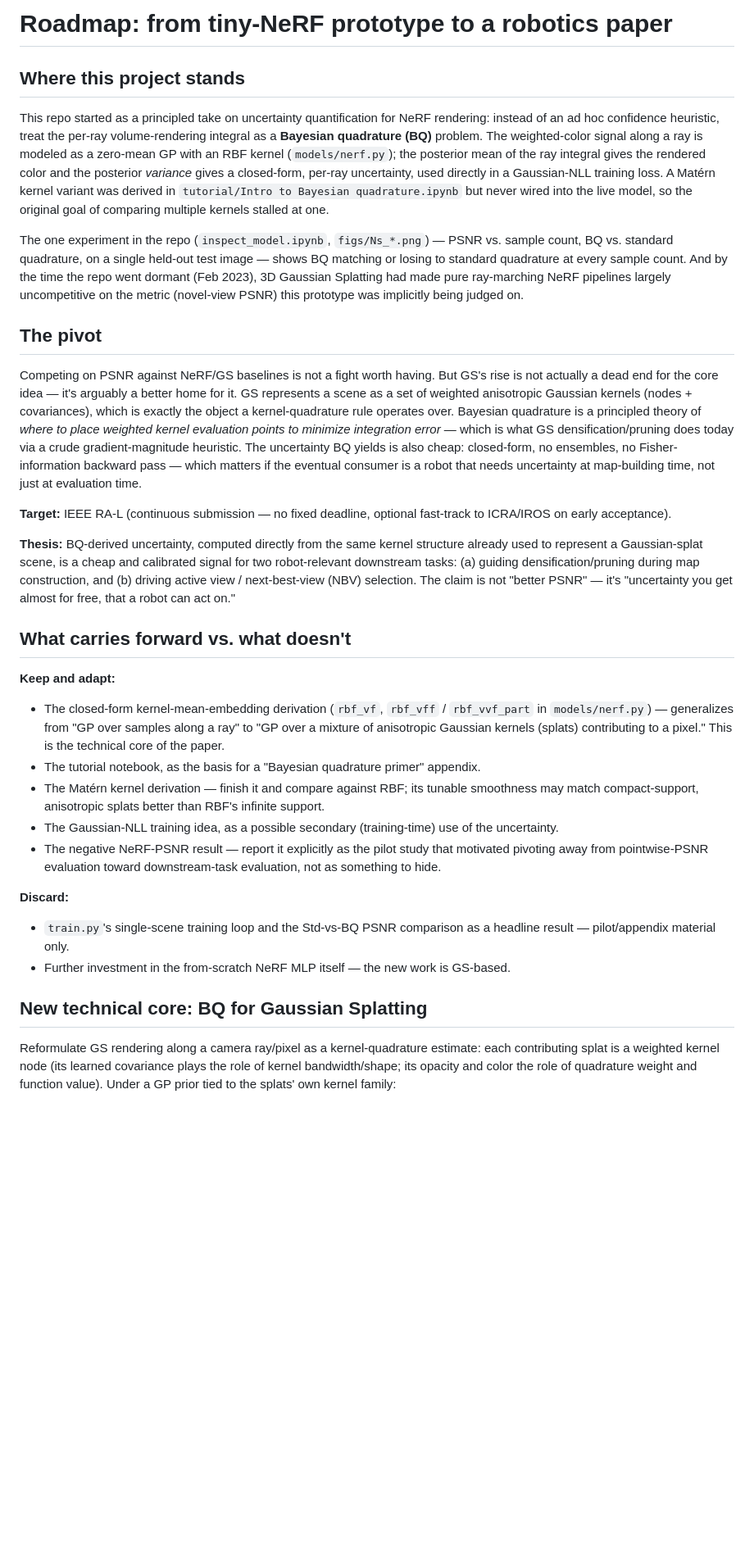
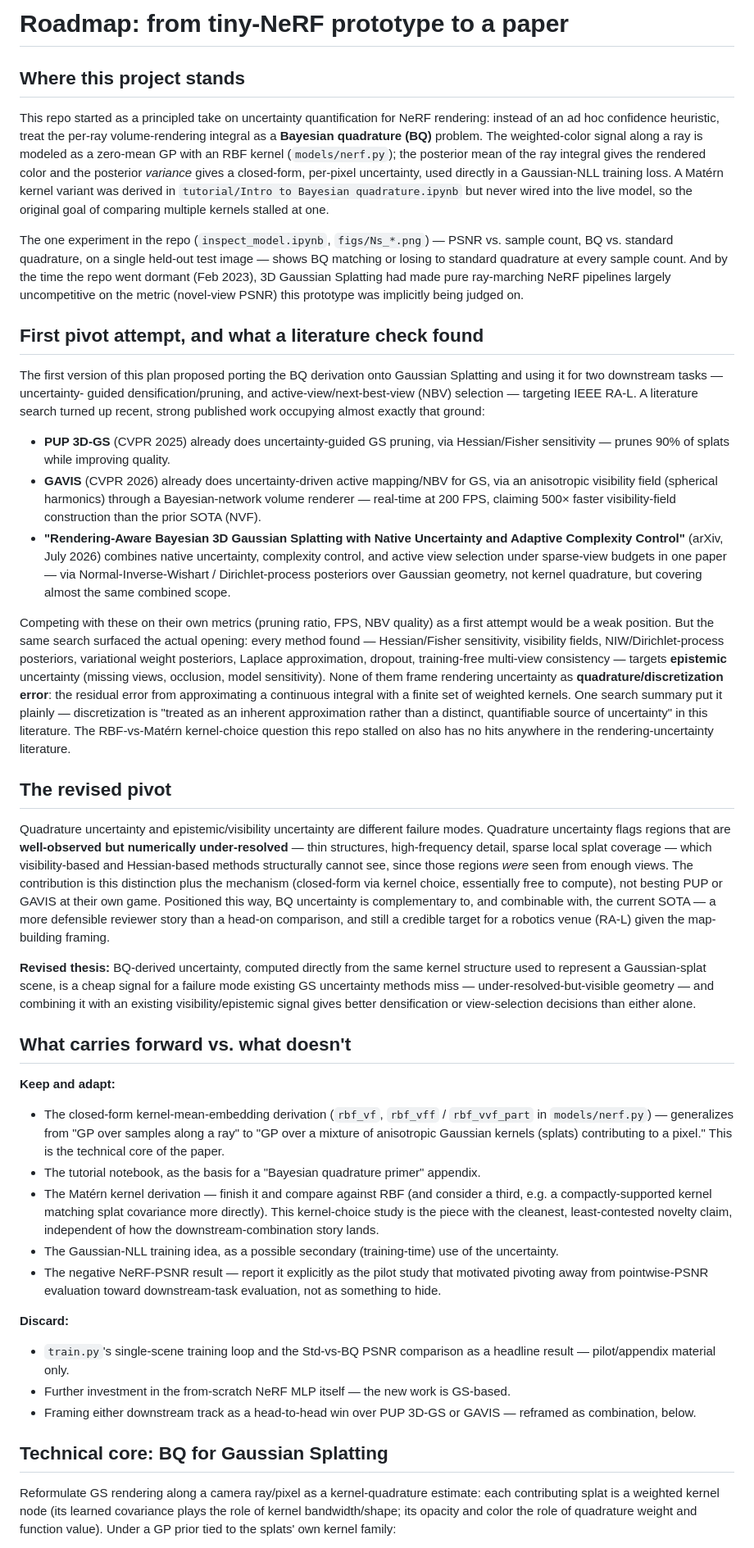
Before and after one commit to mgb45/BQNeRF, a Markdown page: ROADMAP.md, the part around one of its changes. Shown at 82% size. Rendered like a GitHub page; blank space fills up the shorter version.

```diff
--- a/ROADMAP.md
+++ b/ROADMAP.md
@@ -1,4 +1,4 @@
-# Roadmap: from tiny-NeRF prototype to a robotics paper
+# Roadmap: from tiny-NeRF prototype to a paper
 
 ## Where this project stands
 
@@ -8,7 +8,7 @@ per-ray volume-rendering integral as a **Bayesian quadrature (BQ)** problem.
 The weighted-color signal along a ray is modeled as a zero-mean GP with an
 RBF kernel (`models/nerf.py`); the posterior mean of the ray integral gives
 the rendered color and the posterior *variance* gives a closed-form,
-per-ray uncertainty, used directly in a Gaussian-NLL training loss. A
+per-pixel uncertainty, used directly in a Gaussian-NLL training loss. A
 Matérn kernel variant was derived in `tutorial/Intro to Bayesian
 quadrature.ipynb` but never wired into the live model, so the original goal
 of comparing multiple kernels stalled at one.
@@ -20,29 +20,62 @@ sample count. And by the time the repo went dormant (Feb 2023), 3D Gaussian
 Splatting had made pure ray-marching NeRF pipelines largely uncompetitive on
 the metric (novel-view PSNR) this prototype was implicitly being judged on.
 
-## The pivot
+## First pivot attempt, and what a literature check found
 
-Competing on PSNR against NeRF/GS baselines is not a fight worth having.
-But GS's rise is not actually a dead end for the core idea — it's arguably
-a better home for it. GS represents a scene as a set of weighted anisotropic
-Gaussian kernels (nodes + covariances), which is exactly the object a
-kernel-quadrature rule operates over. Bayesian quadrature is a principled
-theory of *where to place weighted kernel evaluation points to minimize
-integration error* — which is what GS densification/pruning does today via
-a crude gradient-magnitude heuristic. The uncertainty BQ yields is also
-cheap: closed-form, no ensembles, no Fisher-information backward pass —
-which matters if the eventual consumer is a robot that needs uncertainty
-at map-building time, not just at evaluation time.
+The first version of this plan proposed porting the BQ derivation onto
+Gaussian Splatting and using it for two downstream tasks — uncertainty-
+guided densification/pruning, and active-view/next-best-view (NBV)
+selection — targeting IEEE RA-L. A literature search turned up recent, strong
+published work occupying almost exactly that ground:
 
-**Target:** IEEE RA-L (continuous submission — no fixed deadline, optional
-fast-track to ICRA/IROS on early acceptance).
+- **PUP 3D-GS** (CVPR 2025) already does uncertainty-guided GS pruning, via
+  Hessian/Fisher sensitivity — prunes 90% of splats while improving quality.
+- **GAVIS** (CVPR 2026) already does uncertainty-driven active mapping/NBV
+  for GS, via an anisotropic visibility field (spherical harmonics) through
+  a Bayesian-network volume renderer — real-time at 200 FPS, claiming 500×
+  faster visibility-field construction than the prior SOTA (NVF).
+- **"Rendering-Aware Bayesian 3D Gaussian Splatting with Native Uncertainty
+  and Adaptive Complexity Control"** (arXiv, July 2026) combines native
+  uncertainty, complexity control, and active view selection under
+  sparse-view budgets in one paper — via Normal-Inverse-Wishart /
+  Dirichlet-process posteriors over Gaussian geometry, not kernel
+  quadrature, but covering almost the same combined scope.
 
-**Thesis:** BQ-derived uncertainty, computed directly from the same kernel
-structure already used to represent a Gaussian-splat scene, is a cheap and
-calibrated signal for two robot-relevant downstream tasks: (a) guiding
-densification/pruning during map construction, and (b) driving active view /
-next-best-view (NBV) selection. The claim is not "better PSNR" — it's
-"uncertainty you get almost for free, that a robot can act on."
+Competing with these on their own metrics (pruning ratio, FPS, NBV quality)
+as a first attempt would be a weak position. But the same search surfaced
+the actual opening: every method found — Hessian/Fisher sensitivity,
+visibility fields, NIW/Dirichlet-process posteriors, variational weight
+posteriors, Laplace approximation, dropout, training-free multi-view
+consistency — targets **epistemic** uncertainty (missing views, occlusion,
+model sensitivity). None of them frame rendering uncertainty as
+**quadrature/discretization error**: the residual error from approximating
+a continuous integral with a finite set of weighted kernels. One search
+summary put it plainly — discretization is "treated as an inherent
+approximation rather than a distinct, quantifiable source of uncertainty"
+in this literature. The RBF-vs-Matérn kernel-choice question this repo
+stalled on also has no hits anywhere in the rendering-uncertainty
+literature.
+
+## The revised pivot
+
+Quadrature uncertainty and epistemic/visibility uncertainty are different
+failure modes. Quadrature uncertainty flags regions that are
+**well-observed but numerically under-resolved** — thin structures,
+high-frequency detail, sparse local splat coverage — which visibility-based
+and Hessian-based methods structurally cannot see, since those regions
+*were* seen from enough views. The contribution is this distinction plus
+the mechanism (closed-form via kernel choice, essentially free to compute),
+not besting PUP or GAVIS at their own game. Positioned this way, BQ
+uncertainty is complementary to, and combinable with, the current SOTA —
+a more defensible reviewer story than a head-on comparison, and still a
+credible target for a robotics venue (RA-L) given the map-building framing.
+
+**Revised thesis:** BQ-derived uncertainty, computed directly from the same
+kernel structure used to represent a Gaussian-splat scene, is a cheap
+signal for a failure mode existing GS uncertainty methods miss —
+under-resolved-but-visible geometry — and combining it with an existing
+visibility/epistemic signal gives better densification or view-selection
+decisions than either alone.
 
 ## What carries forward vs. what doesn't
 
@@ -54,9 +87,11 @@ next-best-view (NBV) selection. The claim is not "better PSNR" — it's
   paper.
 - The tutorial notebook, as the basis for a "Bayesian quadrature primer"
   appendix.
-- The Matérn kernel derivation — finish it and compare against RBF; its
-  tunable smoothness may match compact-support, anisotropic splats better
-  than RBF's infinite support.
+- The Matérn kernel derivation — finish it and compare against RBF (and
+  consider a third, e.g. a compactly-supported kernel matching splat
+  covariance more directly). This kernel-choice study is the piece with
+  the cleanest, least-contested novelty claim, independent of how the
+  downstream-combination story lands.
 - The Gaussian-NLL training idea, as a possible secondary (training-time)
   use of the uncertainty.
 - The negative NeRF-PSNR result — report it explicitly as the pilot study
@@ -68,8 +103,10 @@ next-best-view (NBV) selection. The claim is not "better PSNR" — it's
   as a headline result — pilot/appendix material only.
 - Further investment in the from-scratch NeRF MLP itself — the new work is
   GS-based.
+- Framing either downstream track as a head-to-head win over PUP 3D-GS or
+  GAVIS — reframed as combination, below.
 
-## New technical core: BQ for Gaussian Splatting
+## Technical core: BQ for Gaussian Splatting
 
 Reformulate GS rendering along a camera ray/pixel as a kernel-quadrature
 estimate: each contributing splat is a weighted kernel node (its learned
```
Also changed, not shown: other parts of ROADMAP.md (+71 -51 lines).
